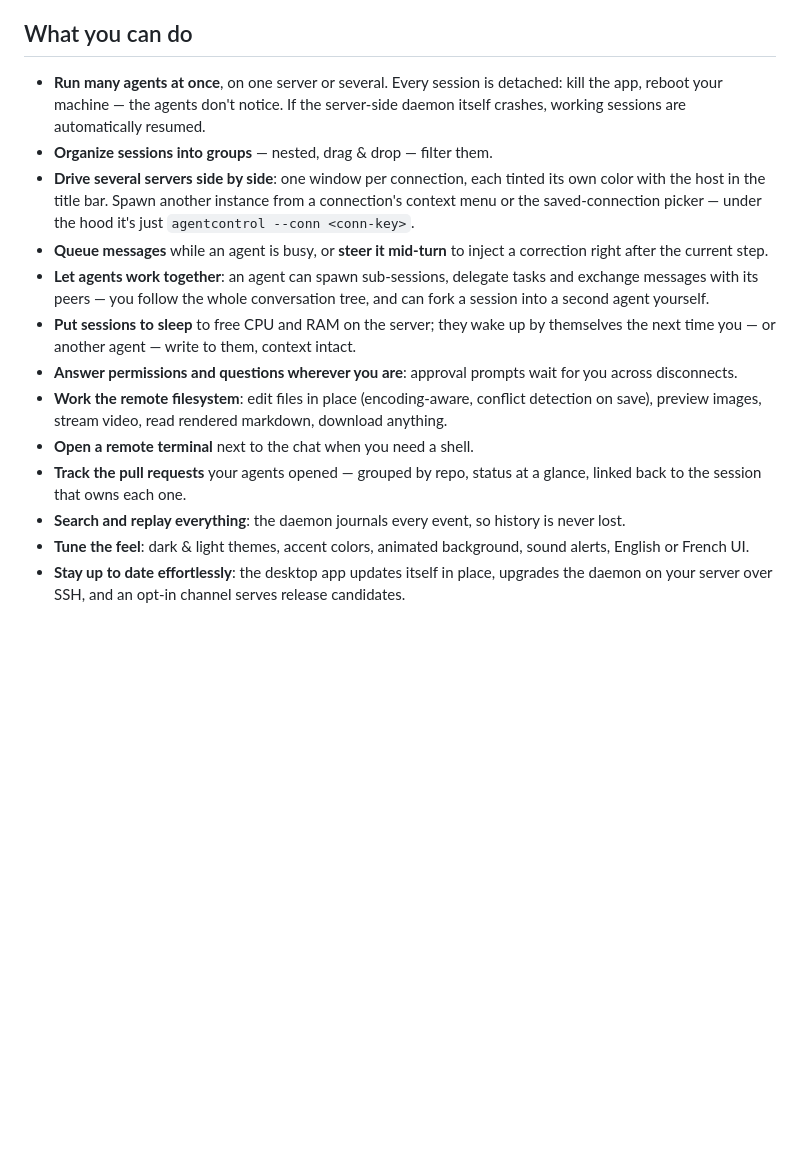
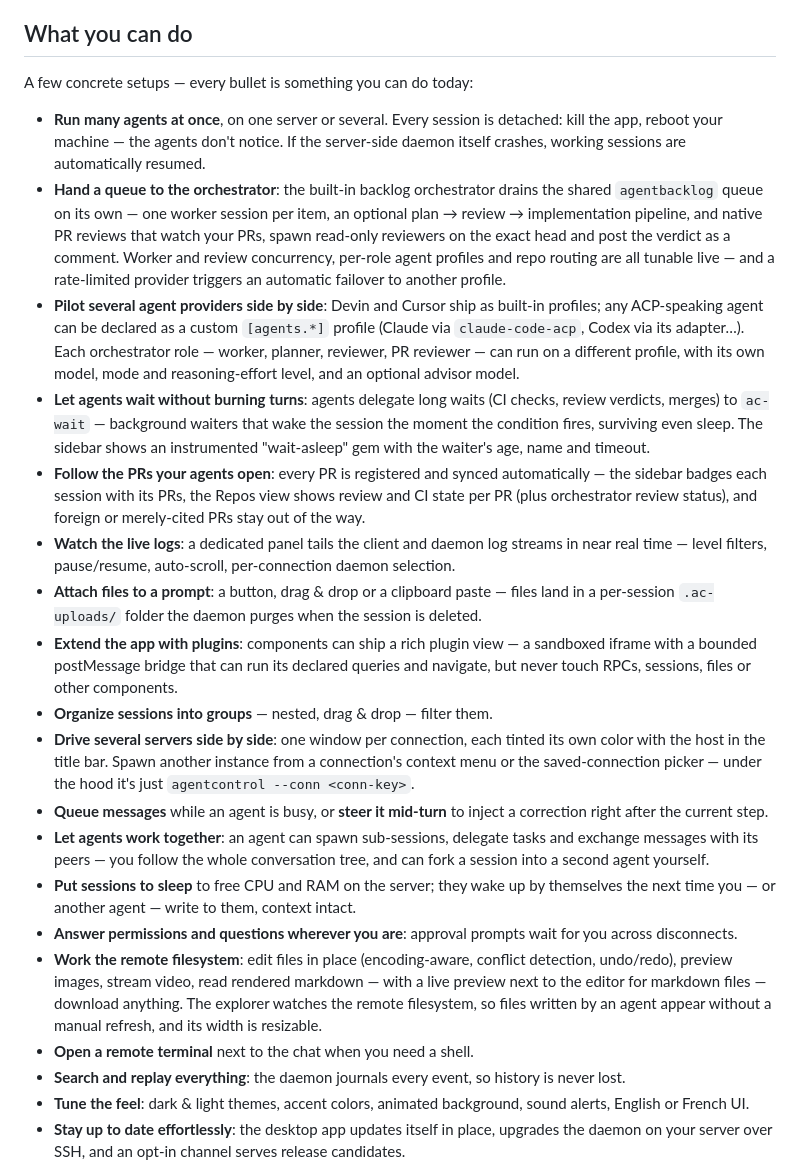
Before and after one commit to Wameuh/AgentControl, a Markdown page: README.md, the part around the change. GitHub-like rendering; blank space fills up the shorter version.

Commit message:
docs(readme): use-cases section catches up with shipped features
Orchestrator pipeline, per-role agent profiles, ac-wait, PR registry,
live logs, attachments and plugin views all landed without ever making
it into the README's capability list.

```diff
--- a/README.md
+++ b/README.md
@@ -137,10 +137,45 @@ the dialog's *Paired devices* list.
 
 ## What you can do
 
+A few concrete setups — every bullet is something you can do today:
+
 - **Run many agents at once**, on one server or several. Every session
   is detached: kill the app, reboot your machine — the agents don't
   notice. If the server-side daemon itself crashes, working sessions are
   automatically resumed.
+- **Hand a queue to the orchestrator**: the built-in backlog orchestrator
+  drains the shared `agentbacklog` queue on its own — one worker session
+  per item, an optional plan → review → implementation pipeline, and
+  native PR reviews that watch your PRs, spawn read-only reviewers on the
+  exact head and post the verdict as a comment. Worker and review
+  concurrency, per-role agent profiles and repo routing are all tunable
+  live — and a rate-limited provider triggers an automatic failover to
+  another profile.
+- **Pilot several agent providers side by side**: Devin and Cursor ship
+  as built-in profiles; any ACP-speaking agent can be declared as a
+  custom `[agents.*]` profile (Claude via `claude-code-acp`, Codex via
+  its adapter…). Each orchestrator role — worker, planner, reviewer,
+  PR reviewer — can run on a different profile, with its own model,
+  mode and reasoning-effort level, and an optional advisor model.
+- **Let agents wait without burning turns**: agents delegate long waits
+  (CI checks, review verdicts, merges) to `ac-wait` — background waiters
+  that wake the session the moment the condition fires, surviving even
+  sleep. The sidebar shows an instrumented "wait-asleep" gem with the
+  waiter's age, name and timeout.
+- **Follow the PRs your agents open**: every PR is registered and synced
+  automatically — the sidebar badges each session with its PRs, the
+  Repos view shows review and CI state per PR (plus orchestrator review
+  status), and foreign or merely-cited PRs stay out of the way.
+- **Watch the live logs**: a dedicated panel tails the client and daemon
+  log streams in near real time — level filters, pause/resume,
+  auto-scroll, per-connection daemon selection.
+- **Attach files to a prompt**: a button, drag & drop or a clipboard
+  paste — files land in a per-session `.ac-uploads/` folder the daemon
+  purges when the session is deleted.
+- **Extend the app with plugins**: components can ship a rich plugin
+  view — a sandboxed iframe with a bounded postMessage bridge that can
+  run its declared queries and navigate, but never touch RPCs, sessions,
+  files or other components.
 - **Organize sessions into groups** — nested, drag & drop — filter them.
 - **Drive several servers side by side**: one window per connection, each
   tinted its own color with the host in the title bar. Spawn another
@@ -158,11 +193,12 @@ the dialog's *Paired devices* list.
 - **Answer permissions and questions wherever you are**: approval
   prompts wait for you across disconnects.
 - **Work the remote filesystem**: edit files in place (encoding-aware,
-  conflict detection on save), preview images, stream video, read
-  rendered markdown, download anything.
+  conflict detection, undo/redo), preview images, stream video, read
+  rendered markdown — with a live preview next to the editor for
+  markdown files — download anything. The explorer watches the remote
+  filesystem, so files written by an agent appear without a manual
+  refresh, and its width is resizable.
 - **Open a remote terminal** next to the chat when you need a shell.
-- **Track the pull requests** your agents opened — grouped by repo,
-  status at a glance, linked back to the session that owns each one.
 - **Search and replay everything**: the daemon journals every event, so
   history is never lost.
 - **Tune the feel**: dark & light themes, accent colors, animated
```
